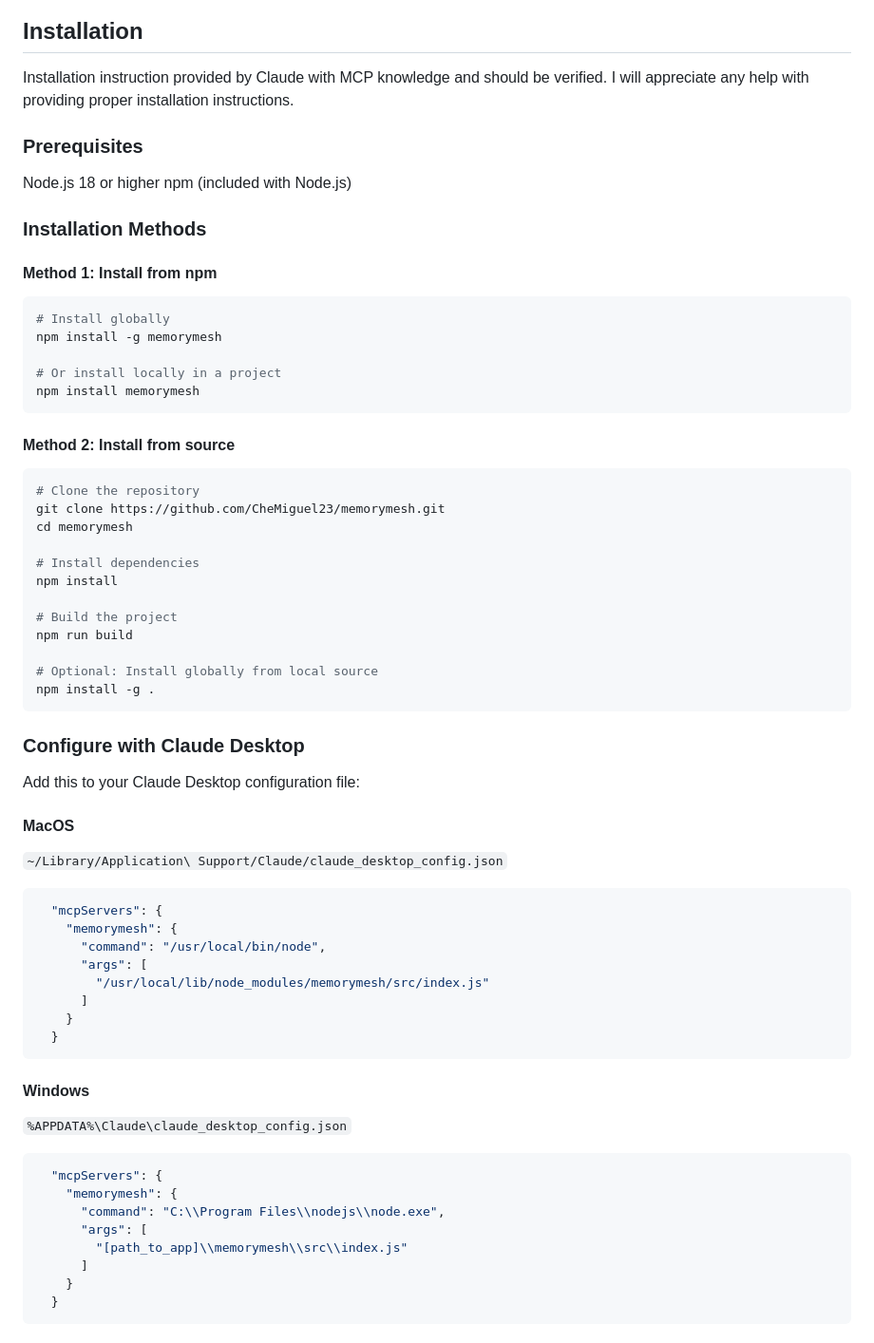
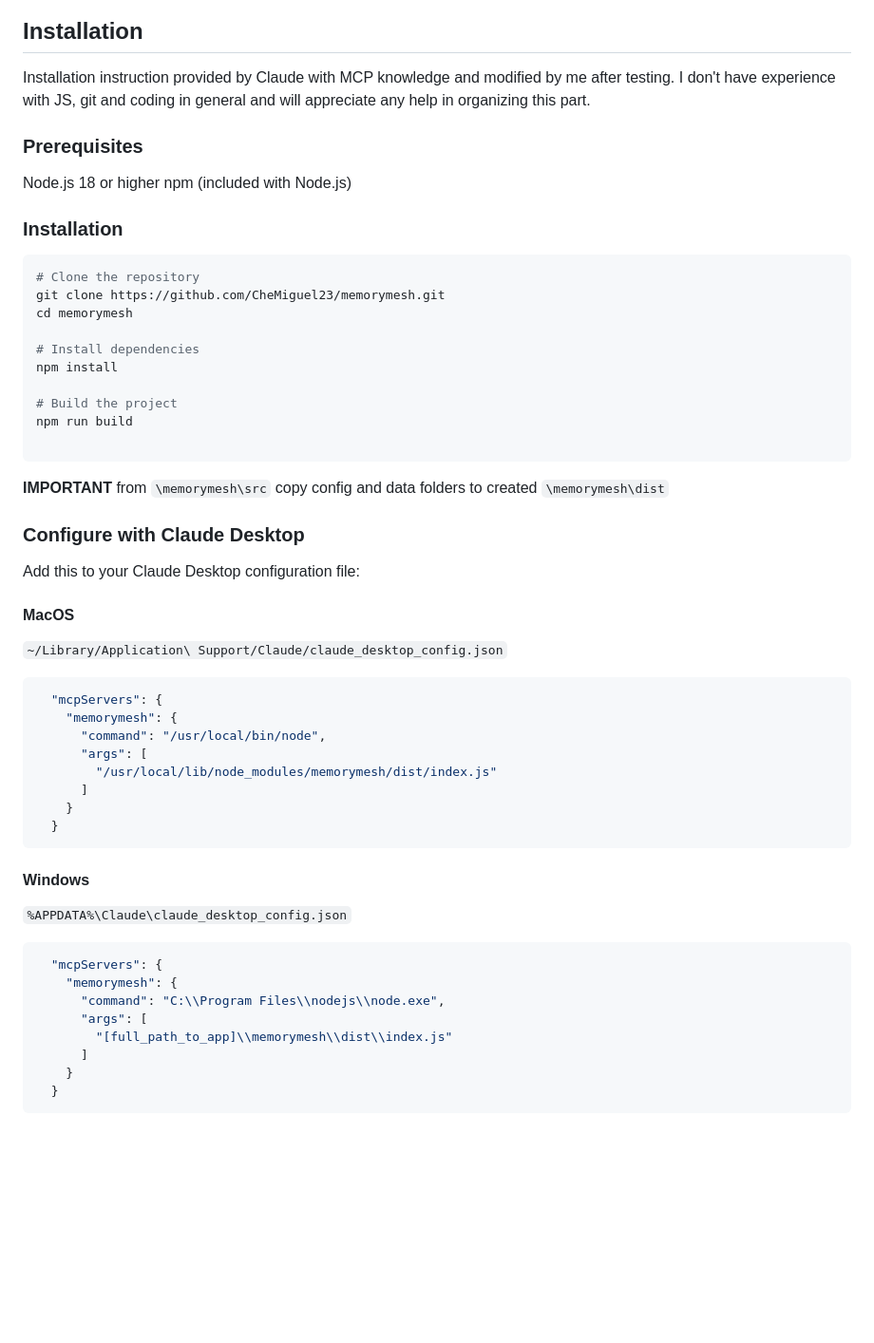
Before and after one commit to z503722728/MemoryMesh, a Markdown page: README.md, the part around the change. Shown at 95% size. GitHub-like rendering; blank space fills up the shorter version.

````diff
--- a/README.md
+++ b/README.md
@@ -150,24 +150,13 @@ What I usually do is I start a session with an empty file and ask AI to start th
 ![image](https://github.com/user-attachments/assets/508d5903-2896-4665-a892-cdb7b81dfba6)
 
 ## Installation
-Installation instruction provided by Claude with MCP knowledge and should be verified.
-I will appreciate any help with providing proper installation instructions.
+Installation instruction provided by Claude with MCP knowledge and modified by me after testing. I don't have experience with JS, git and coding in general and will appreciate any help in organizing this part.
 
 ### Prerequisites
 Node.js 18 or higher
 npm (included with Node.js)
 
-### Installation Methods
-#### Method 1: Install from npm
-
-```bash
-# Install globally
-npm install -g memorymesh
-
-# Or install locally in a project
-npm install memorymesh
-```
-#### Method 2: Install from source
+### Installation
 
 ```bash
 # Clone the repository
@@ -180,9 +169,9 @@ npm install
 # Build the project
 npm run build
 
-# Optional: Install globally from local source
-npm install -g .
 ```
+
+**IMPORTANT** from `\memorymesh\src` copy config and data folders to  created `\memorymesh\dist`
 
 ### Configure with Claude Desktop
 Add this to your Claude Desktop configuration file:
@@ -195,7 +184,7 @@ Add this to your Claude Desktop configuration file:
     "memorymesh": {
       "command": "/usr/local/bin/node",
       "args": [
-        "/usr/local/lib/node_modules/memorymesh/src/index.js"
+        "/usr/local/lib/node_modules/memorymesh/dist/index.js"
       ]
     }
   }
@@ -209,7 +198,7 @@ Add this to your Claude Desktop configuration file:
     "memorymesh": {
       "command": "C:\\Program Files\\nodejs\\node.exe",
       "args": [
-        "[path_to_app]\\memorymesh\\src\\index.js"
+        "[full_path_to_app]\\memorymesh\\dist\\index.js"
       ]
     }
   }
````
